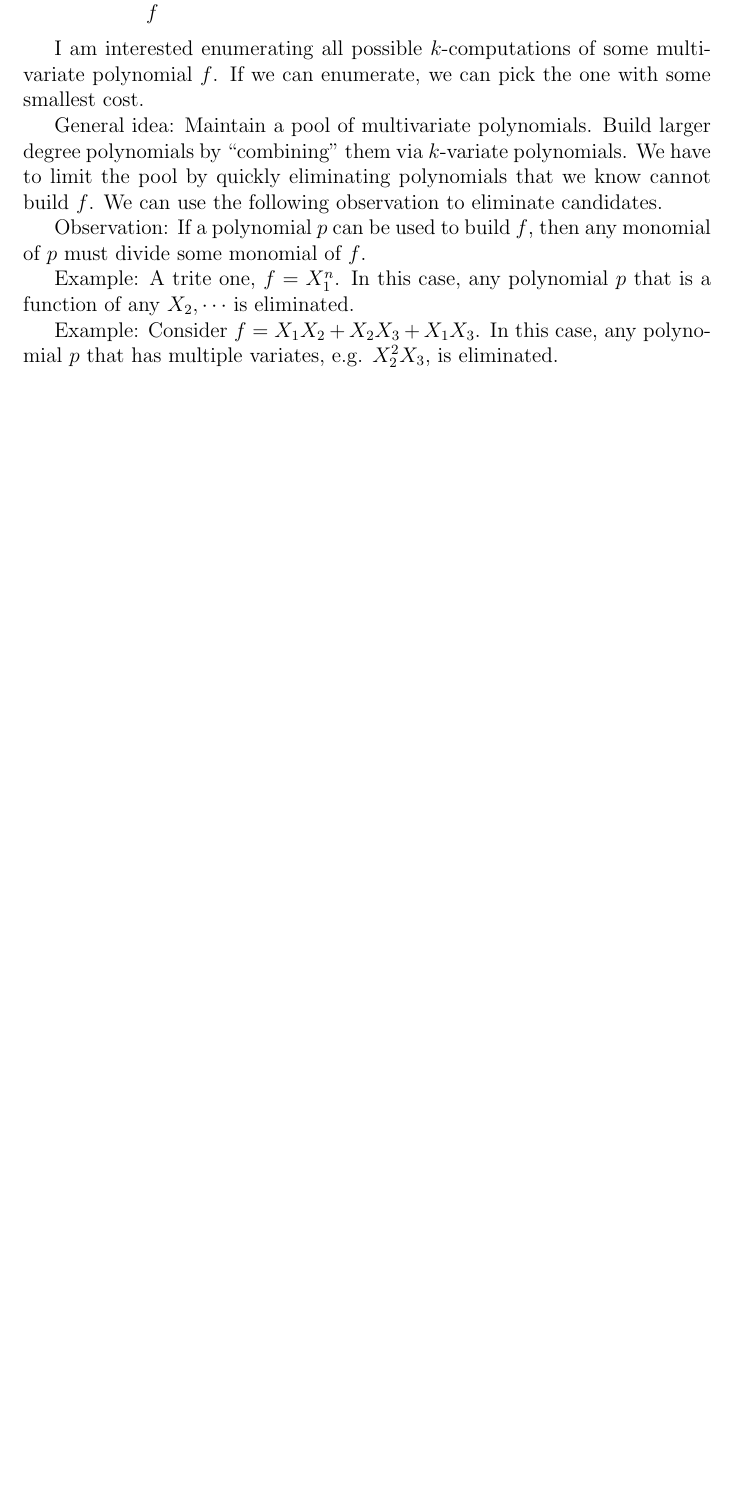
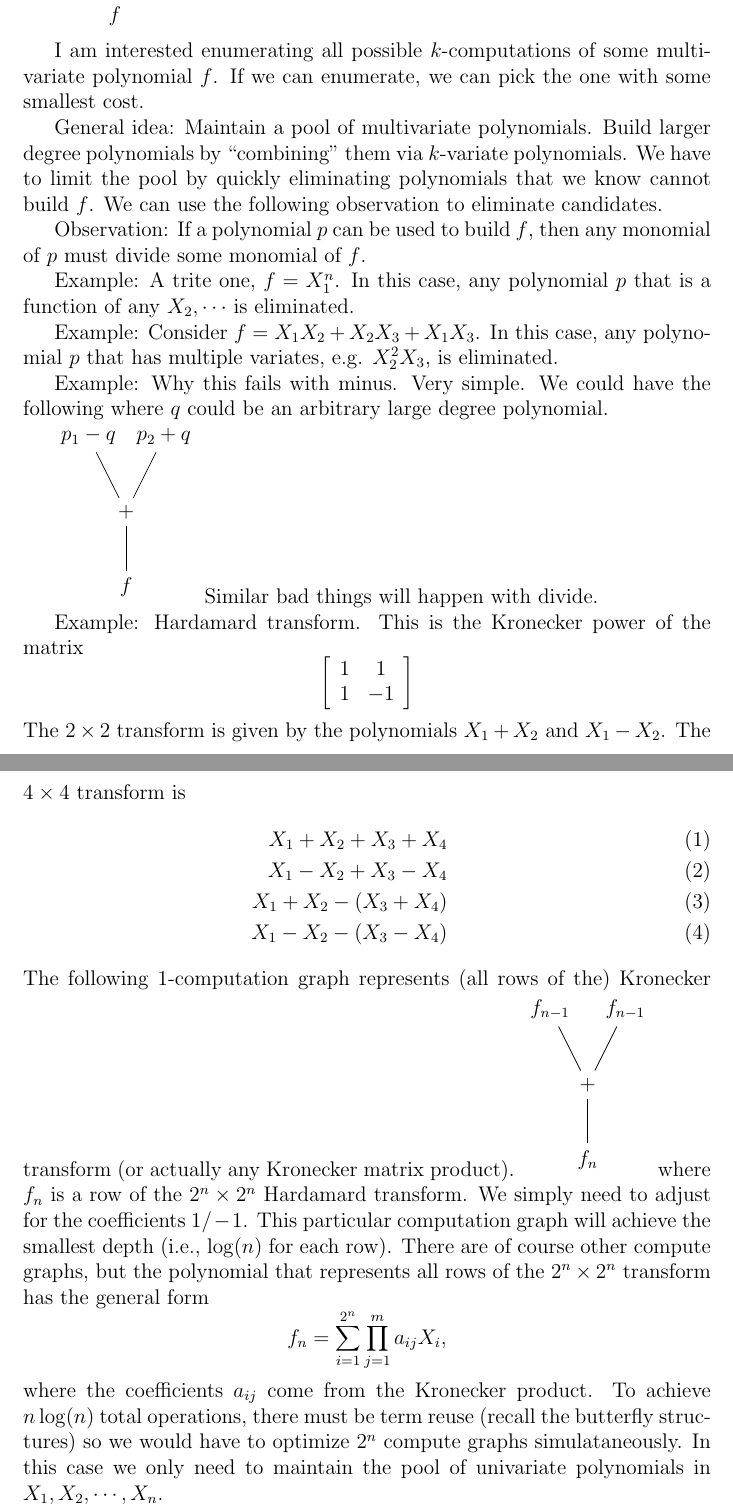
Before and after one commit to fabianlim/compute-graphs, a LaTeX document (compute_graphs.tex): part of page 2 of 2 before the commit and two parts of pages 2 and 3 of 3 after it, the two joined at a grey line, cut so that both start at the same text, the shorter picture padded with empty space. Compiled offline with pdfLaTeX.

Commit message:
added an example on Hardamard transform and matrix Kronecker products

```diff
--- a/compute_graphs.tex
+++ b/compute_graphs.tex
@@ -4,10 +4,13 @@
 
 \usepackage{pgf,tikz}
 
+\author{author}
+
 \begin{document}
 \maketitle
 
 \input{definitions.tex}
+
 
 \section{Enumeration}
 
@@ -39,15 +43,15 @@ Since I ignore division the polynomials $p_i$ must have smaller degree than $f$.
 
 The below computation graph is a $2$-computation representation of $f$.
 \begin{tikzpicture}
-    \node {$f$} [grow=up]
-        child { node {$+$}
-                child { node {$p_1$}}
-                child { node {$p_2$}}
-                child { node {$*$}
-                    child {node {$p_3$}}
-                    child {node {$p_1$}}
-                }
-            };
+\node {$f$} [grow'=up]
+    child { node {$+$}
+            child { node {$p_1$} }
+            child { node {$p_2$} }
+            child { node {$*$}
+                child {node {$p_3$} }
+                child {node {$p_1$} }
+            }
+        };
 \end{tikzpicture}
 
 I am interested enumerating all possible $k$-computations of some multivariate
@@ -69,4 +73,59 @@ function of any $X_2, \cdots$ is eliminated.
 Example: Consider $f = X_1 X_2 + X_2 X_3 + X_1 X_3$. In this case, any
 polynomial $p$ that has multiple variates, e.g. $X_2^2 X_3$, is eliminated.
 
+Example: Why this fails with minus. Very simple. We could have the following
+where $q$ could be an arbitrary large degree polynomial.
+
+\begin{tikzpicture}
+\node {$f$} [grow'=up]
+    child { node {$+$}
+        child { node {$p_1 - q$} }
+        child { node {$p_2 + q$} }
+        };
+\end{tikzpicture}
+Similar bad things will happen with divide.
+
+Example: Hardamard transform. This is the Kronecker power of the matrix
+\[
+\left[
+    \begin{array}{cc}
+        1 & 1 \\ 1 & -1
+    \end{array}
+\right]
+\]
+The $2 \times 2$ transform is given by the polynomials $X_1 + X_2$ and
+$X_1 - X_2$. The $4 \times 4$ transform is
+\begin{eqnarray}
+    X_1 + X_2 + X_3 + X_4 \\
+    X_1 - X_2 + X_3 - X_4 \\
+    X_1 + X_2 - (X_3 + X_4) \\
+    X_1 - X_2 - (X_3 - X_4)
+\end{eqnarray}
+The following $1$-computation graph represents (all rows of the) Kronecker transform
+(or actually any Kronecker matrix product).
+\begin{tikzpicture}
+\node {$f_n$} [grow'=up]
+    child { node {$+$}
+        child { node {$f_{n-1}$} }
+        child { node {$f_{n-1}$} }
+        };
+\end{tikzpicture}
+where $f_n$ is a row of the $2^n \times 2^n$ Hardamard transform.
+We simply need to adjust for the coefficients $1/-1$.
+This particular computation graph will achieve the smallest depth
+(i.e., $\log(n)$ for each row).
+There are of course other compute graphs, but the polynomial that represents all
+rows of the $2^n \times 2^n$ transform has the general form
+\[
+    f_n = \sum_{i=1}^{2^n} \prod_{j=1}^m a_{ij} X_i,
+\]
+where the coefficients $a_{ij}$ come from the Kronecker product.
+To achieve $n \log(n)$ total operations, there must be term reuse (recall the
+butterfly structures) so we would have to optimize $2^n$ compute graphs
+simulataneously.
+In this case we only need to maintain the pool of univariate polynomials in
+$X_1, X_2, \cdots, X_n$.
+
+
+
 \end{document}
```
Also changed, not shown: compute_graphs.pdf, compute_graphs.tex (5 more changed lines), 1 other file.
